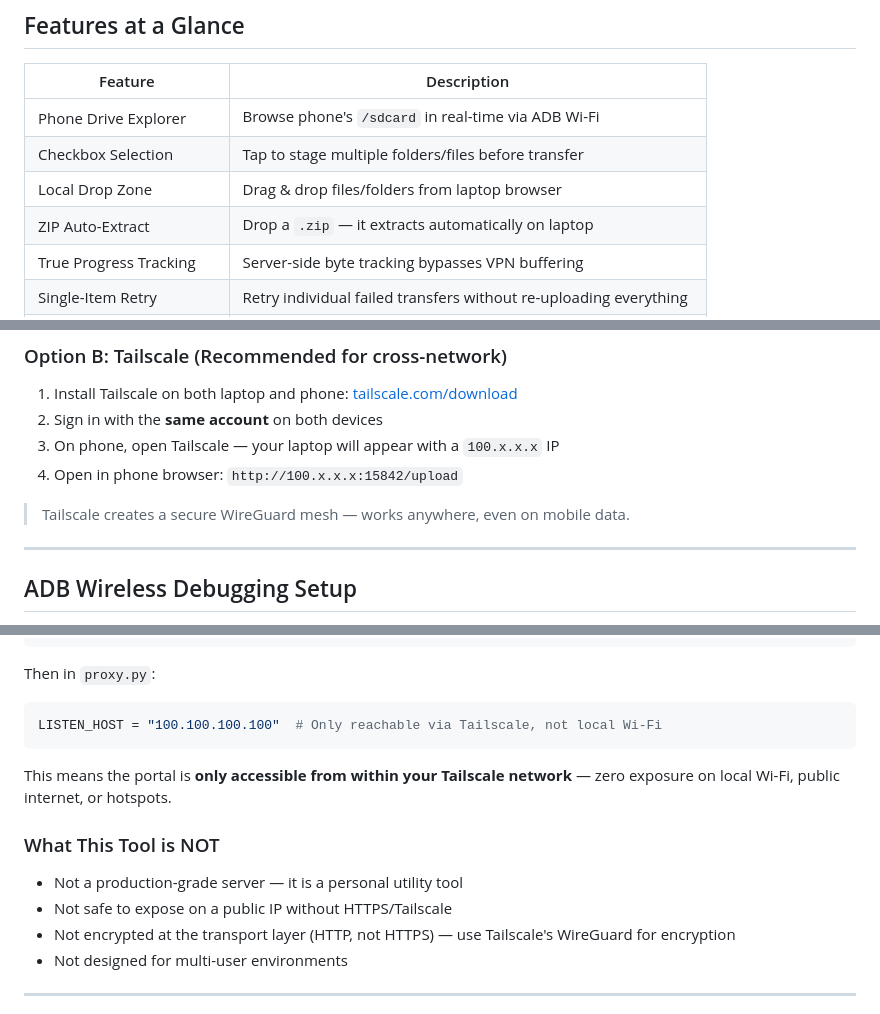
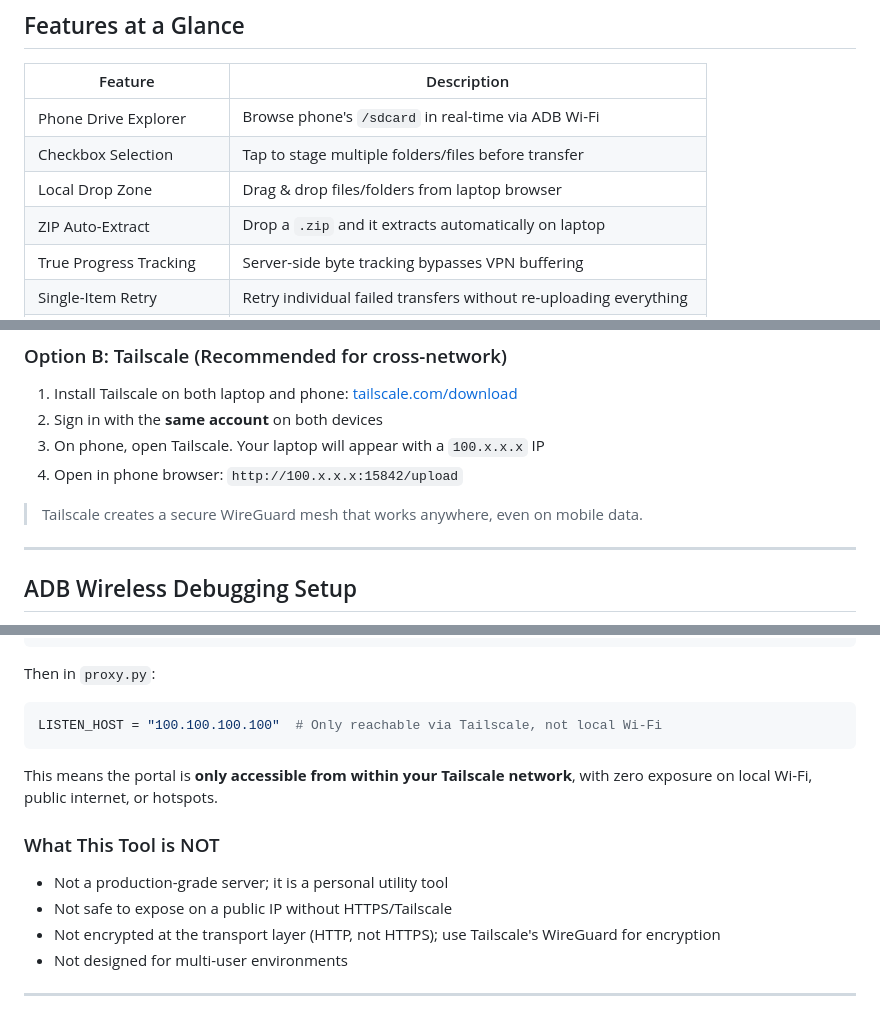
Before and after one commit to Arora-Sir/Gravity-Bridge, a Markdown page: README.md, 3 parts joined by grey strips. GitHub-like rendering.

Commit message:
docs: remove all em dashes from README, replace with commas/colons/semicolons

````diff
--- a/README.md
+++ b/README.md
@@ -41,7 +41,7 @@ GravityBridge acts as a local reverse proxy that exposes this entire agentic env
 | Phone Drive Explorer | Browse phone's `/sdcard` in real-time via ADB Wi-Fi |
 | Checkbox Selection | Tap to stage multiple folders/files before transfer |
 | Local Drop Zone | Drag & drop files/folders from laptop browser |
-| ZIP Auto-Extract | Drop a `.zip` — it extracts automatically on laptop |
+| ZIP Auto-Extract | Drop a `.zip` and it extracts automatically on laptop |
 | True Progress Tracking | Server-side byte tracking bypasses VPN buffering |
 | Single-Item Retry | Retry individual failed transfers without re-uploading everything |
 | Instant SPA Switching | Chat <-> Phone Drive toggles via hidden iframe overlay (<300ms) |
@@ -147,10 +147,10 @@ Both devices must be on the same router. Use your laptop's local IP (`192.168.x.
 
 1. Install Tailscale on both laptop and phone: [tailscale.com/download](https://tailscale.com/download)
 2. Sign in with the **same account** on both devices
-3. On phone, open Tailscale — your laptop will appear with a `100.x.x.x` IP
+3. On phone, open Tailscale. Your laptop will appear with a `100.x.x.x` IP
 4. Open in phone browser: `http://100.x.x.x:15842/upload`
 
-> Tailscale creates a secure WireGuard mesh — works anywhere, even on mobile data.
+> Tailscale creates a secure WireGuard mesh that works anywhere, even on mobile data.
 
 ---
 
@@ -346,13 +346,13 @@ Then in `proxy.py`:
 LISTEN_HOST = "100.100.100.100"  # Only reachable via Tailscale, not local Wi-Fi
 ```
 
-This means the portal is **only accessible from within your Tailscale network** — zero exposure on local Wi-Fi, public internet, or hotspots.
+This means the portal is **only accessible from within your Tailscale network**, with zero exposure on local Wi-Fi, public internet, or hotspots.
 
 ### What This Tool is NOT
 
-- Not a production-grade server — it is a personal utility tool
+- Not a production-grade server; it is a personal utility tool
 - Not safe to expose on a public IP without HTTPS/Tailscale
-- Not encrypted at the transport layer (HTTP, not HTTPS) — use Tailscale's WireGuard for encryption
+- Not encrypted at the transport layer (HTTP, not HTTPS); use Tailscale's WireGuard for encryption
 - Not designed for multi-user environments
 
 ---
````
Also changed, not shown: other parts of README.md (+24 -24 lines).
